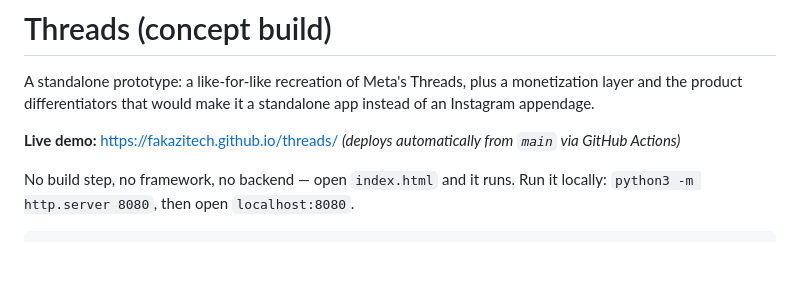
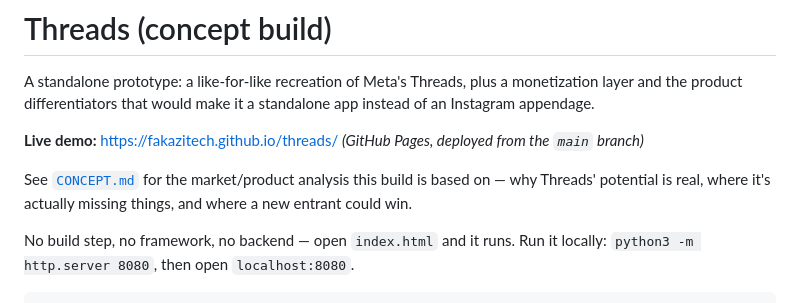
Before and after one commit to fakazitech/heita, a Markdown page: README.md, the part around the change. Rendered like a GitHub page; blank space fills up the shorter version.

```diff
--- a/README.md
+++ b/README.md
@@ -4,7 +4,11 @@ A standalone prototype: a like-for-like recreation of Meta's Threads,
 plus a monetization layer and the product differentiators that would make
 it a standalone app instead of an Instagram appendage.
 
-**Live demo:** https://fakazitech.github.io/threads/ *(deploys automatically from `main` via GitHub Actions)*
+**Live demo:** https://fakazitech.github.io/threads/ *(GitHub Pages, deployed from the `main` branch)*
+
+See [`CONCEPT.md`](CONCEPT.md) for the market/product analysis this build
+is based on — why Threads' potential is real, where it's actually missing
+things, and where a new entrant could win.
 
 No build step, no framework, no backend — open `index.html` and it runs.
 Run it locally: `python3 -m http.server 8080`, then open `localhost:8080`.
```
Also changed, not shown: CONCEPT.md (added, +138 -0 lines).
